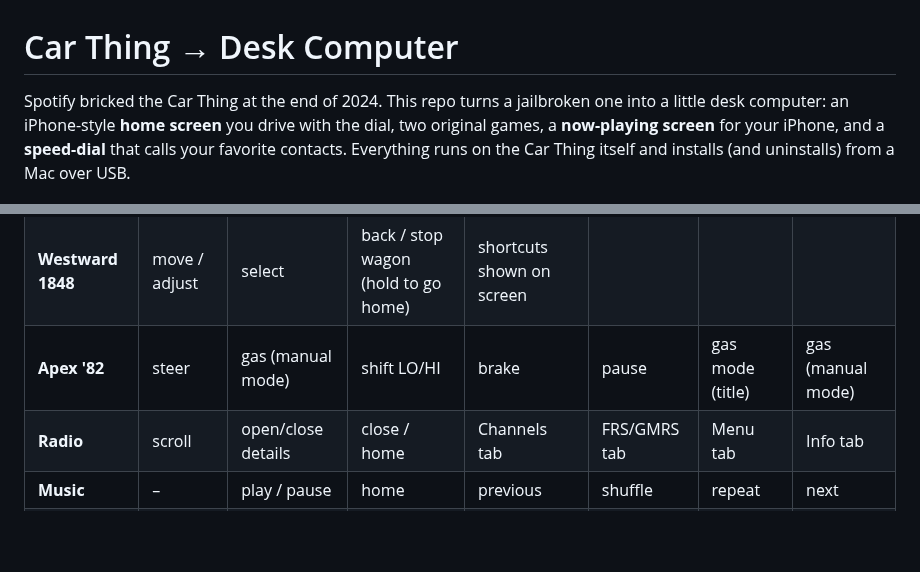
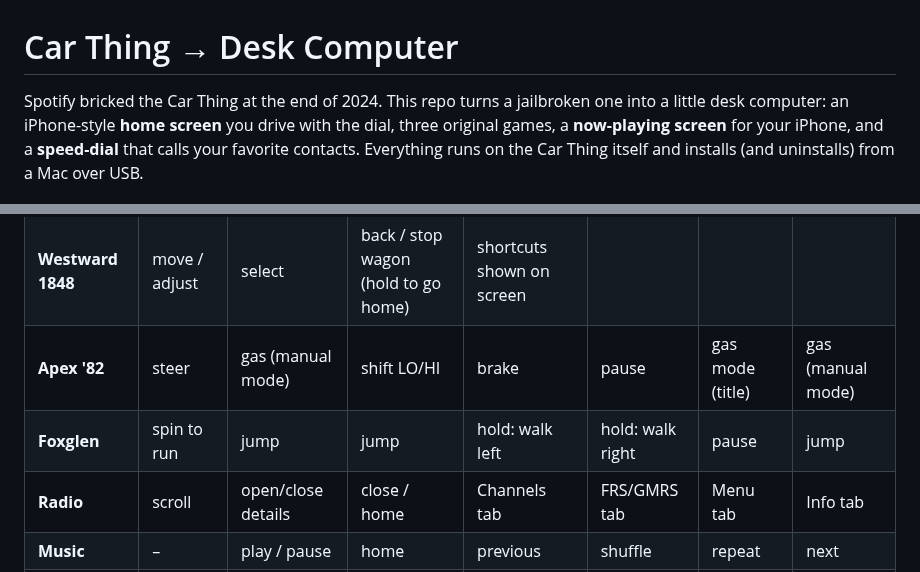
Before and after one commit to wyattwarkenthien/Car-Thing-Jailbreak, a Markdown page: README.md, 2 parts joined by grey strips. Rendered like a GitHub page; blank space fills up the shorter version.

```diff
--- a/README.md
+++ b/README.md
@@ -1,6 +1,6 @@
 # Car Thing → Desk Computer
 
-Spotify bricked the Car Thing at the end of 2024. This repo turns a jailbroken one into a little desk computer: an iPhone-style **home screen** you drive with the dial, two original games, a **now-playing screen** for your iPhone, and a **speed-dial** that calls your favorite contacts. Everything runs on the Car Thing itself and installs (and uninstalls) from a Mac over USB.
+Spotify bricked the Car Thing at the end of 2024. This repo turns a jailbroken one into a little desk computer: an iPhone-style **home screen** you drive with the dial, three original games, a **now-playing screen** for your iPhone, and a **speed-dial** that calls your favorite contacts. Everything runs on the Car Thing itself and installs (and uninstalls) from a Mac over USB.
 
 ![Home screen](docs/screenshots/01-home-screen.png)
 
@@ -83,6 +86,7 @@ bash update.sh
 | **Home** | move | open | – | Westward | Music | Radio | Phone |
 | **Westward 1848** | move / adjust | select | back / stop wagon (hold to go home) | shortcuts shown on screen | | | |
 | **Apex '82** | steer | gas (manual mode) | shift LO/HI | brake | pause | gas mode (title) | gas (manual mode) |
+| **Foxglen** | spin to run | jump | jump | hold: walk left | hold: walk right | pause | jump |
 | **Radio** | scroll | open/close details | close / home | Channels tab | FRS/GMRS tab | Menu tab | Info tab |
 | **Music** | – | play / pause | home | previous | shuffle | repeat | next |
 | **Phone** | choose | confirm, then call | cancel / home | favorite 1 | favorite 2 | favorite 3 | favorite 4 |
```
Also changed, not shown: other parts of README.md (+6 -2 lines), docs/screenshots/14-foxglen-title.png (added), docs/screenshots/15-foxglen-meadow.png (added), docs/screenshots/16-home-page-2.png (added), 15 other files.
